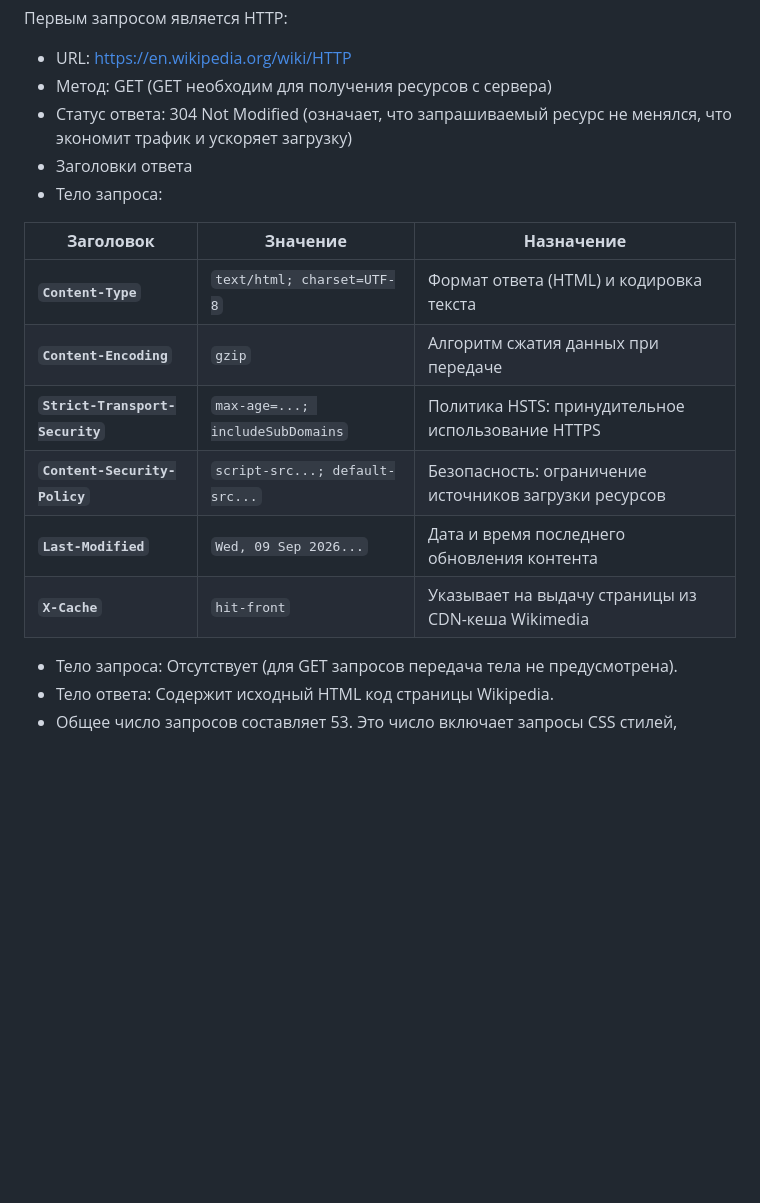
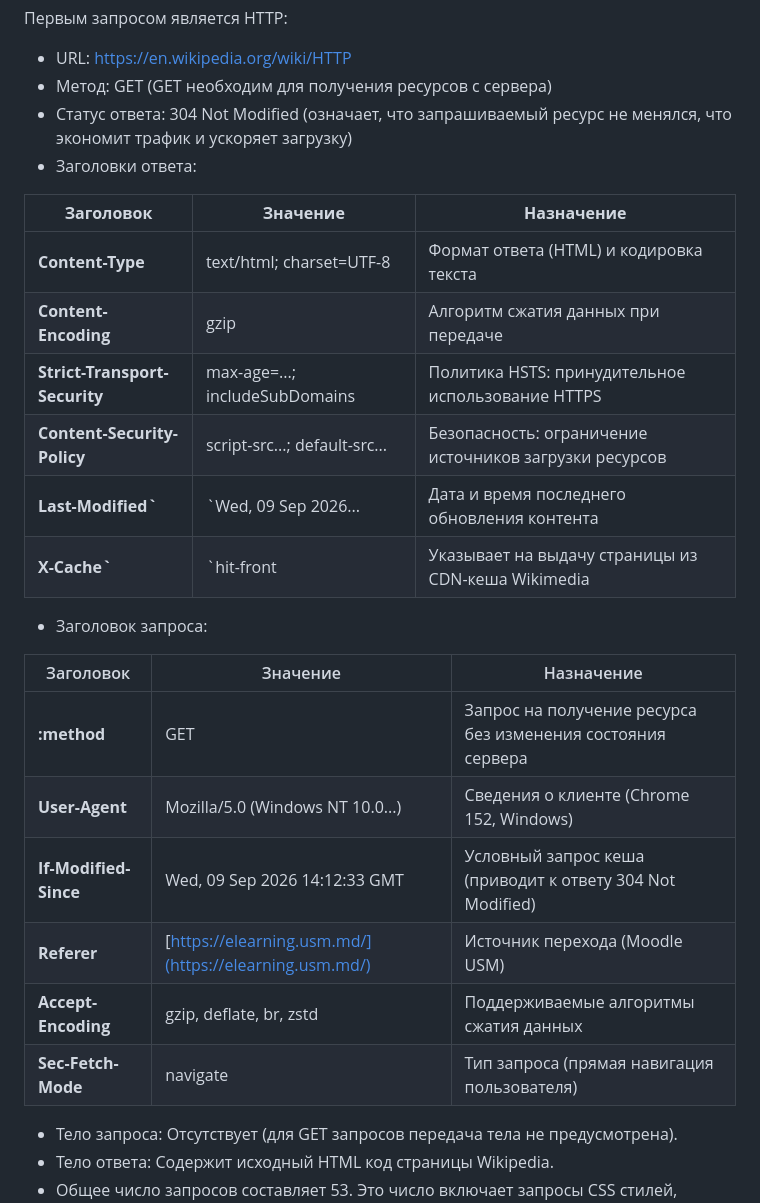
Before and after one commit to BelovDaniill/MyLabs, a Markdown page: PHP/1st lab/README.md, the part around the change printed below. GitHub-like rendering; blank space fills up the shorter version.

```diff
--- a/PHP/1st lab/README.md
+++ b/PHP/1st lab/README.md
@@ -49,17 +49,28 @@
 - URL: https://en.wikipedia.org/wiki/HTTP
 - Метод: GET (GET необходим для получения ресурсов с сервера)
 - Статус ответа: 304 Not Modified (означает, что запрашиваемый ресурс не менялся, что экономит трафик и ускоряет загрузку)
-- Заголовки ответа
-- Тело запроса:
+- Заголовки ответа:
 
 |**Заголовок**|**Значение**|**Назначение**|
 |---|---|---|
-|**`Content-Type`**|`text/html; charset=UTF-8`|Формат ответа (HTML) и кодировка текста|
-|**`Content-Encoding`**|`gzip`|Алгоритм сжатия данных при передаче|
-|**`Strict-Transport-Security`**|`max-age=...; includeSubDomains`|Политика HSTS: принудительное использование HTTPS|
-|**`Content-Security-Policy`**|`script-src...; default-src...`|Безопасность: ограничение источников загрузки ресурсов|
-|**`Last-Modified`**|`Wed, 09 Sep 2026...`|Дата и время последнего обновления контента|
-|**`X-Cache`**|`hit-front`|Указывает на выдачу страницы из CDN-кеша Wikimedia|
+|**Content-Type**|text/html; charset=UTF-8|Формат ответа (HTML) и кодировка текста|
+|**Content-Encoding**|gzip|Алгоритм сжатия данных при передаче|
+|**Strict-Transport-Security**|max-age=...; includeSubDomains|Политика HSTS: принудительное использование HTTPS|
+|**Content-Security-Policy**|script-src...; default-src...|Безопасность: ограничение источников загрузки ресурсов|
+|**Last-Modified`**|`Wed, 09 Sep 2026...|Дата и время последнего обновления контента|
+|**X-Cache`**|`hit-front|Указывает на выдачу страницы из CDN-кеша Wikimedia|
+
+- Заголовок запроса:
+
+| Заголовок | Значение | Назначение |
+| --- | --- | --- |
+| **:method** | GET | Запрос на получение ресурса без изменения состояния сервера |
+| **User-Agent** | Mozilla/5.0 (Windows NT 10.0...) | Сведения о клиенте (Chrome 152, Windows) |
+| **If-Modified-Since** | Wed, 09 Sep 2026 14:12:33 GMT | Условный запрос кеша (приводит к ответу 304 Not Modified) |
+| **Referer** | [https://elearning.usm.md/](https://elearning.usm.md/) | Источник перехода (Moodle USM) |
+| **Accept-Encoding** | gzip, deflate, br, zstd | Поддерживаемые алгоритмы сжатия данных |
+| **Sec-Fetch-Mode** | navigate | Тип запроса (прямая навигация пользователя) |
+
 - Тело запроса: Отсутствует (для GET запросов передача тела не предусмотрена).
 - Тело ответа: Содержит исходный HTML код страницы Wikipedia.
 - Общее число запросов составляет 53. Это число включает запросы CSS стилей, изображений, скриптов и других ресурсов.
```
Also changed, not shown: other parts of PHP/1st lab/README.md (+69 -0 lines), PHP/resources/php2.png (added).
